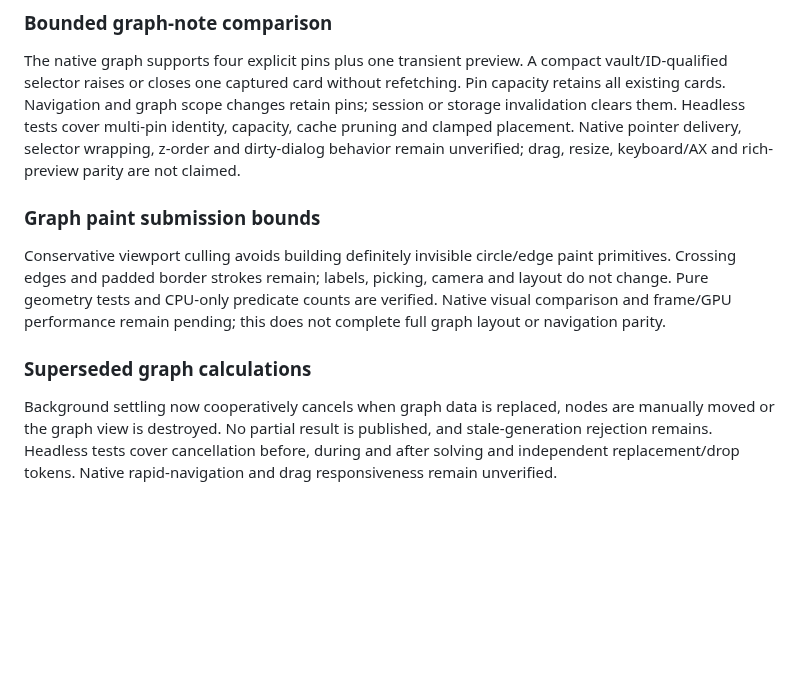
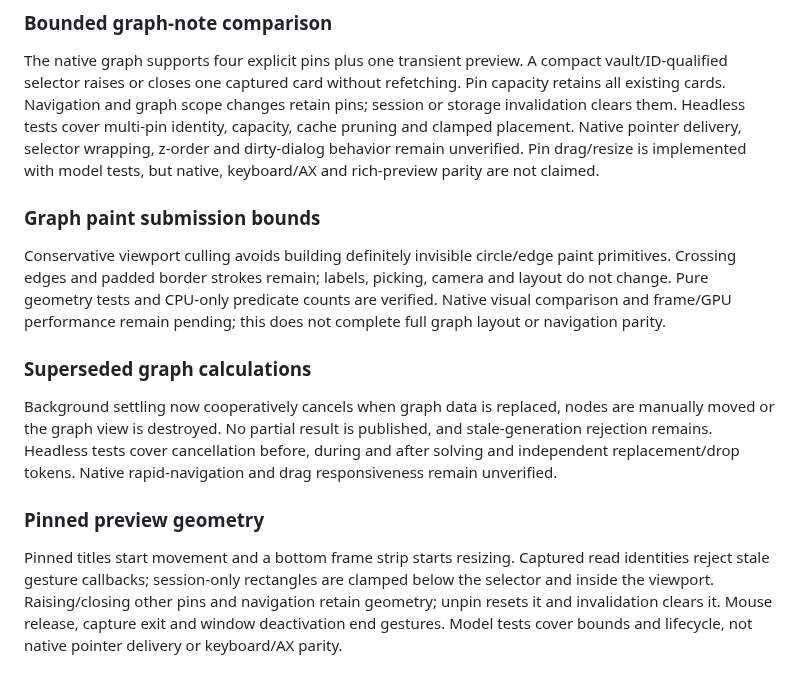
Before and after one commit to ttak0422/track, a Markdown page: experiments/gpui/PARITY.md, the part around the change. Drawn GitHub-style; blank space fills up the shorter version.

```diff
--- a/experiments/gpui/PARITY.md
+++ b/experiments/gpui/PARITY.md
@@ -198,8 +198,9 @@ vault/ID-qualified selector raises or closes one captured card without refetchin
 Pin capacity retains all existing cards. Navigation and graph scope changes retain
 pins; session or storage invalidation clears them. Headless tests cover multi-pin
 identity, capacity, cache pruning and clamped placement. Native pointer delivery,
-selector wrapping, z-order and dirty-dialog behavior remain unverified; drag,
-resize, keyboard/AX and rich-preview parity are not claimed.
+selector wrapping, z-order and dirty-dialog behavior remain unverified. Pin drag/resize
+is implemented with model tests, but native, keyboard/AX and rich-preview parity
+are not claimed.
 
 ### Graph paint submission bounds
 
@@ -216,3 +217,12 @@ are manually moved or the graph view is destroyed. No partial result is publishe
 and stale-generation rejection remains. Headless tests cover cancellation before,
 during and after solving and independent replacement/drop tokens. Native
 rapid-navigation and drag responsiveness remain unverified.
+
+### Pinned preview geometry
+
+Pinned titles start movement and a bottom frame strip starts resizing. Captured
+read identities reject stale gesture callbacks; session-only rectangles are
+clamped below the selector and inside the viewport. Raising/closing other pins
+and navigation retain geometry; unpin resets it and invalidation clears it.
+Mouse release, capture exit and window deactivation end gestures. Model tests
+cover bounds and lifecycle, not native pointer delivery or keyboard/AX parity.
```
Also changed, not shown: experiments/gpui/GRAPH.md (+10 -0 lines), experiments/gpui/NATIVE-QA.md (+19 -1 lines).
